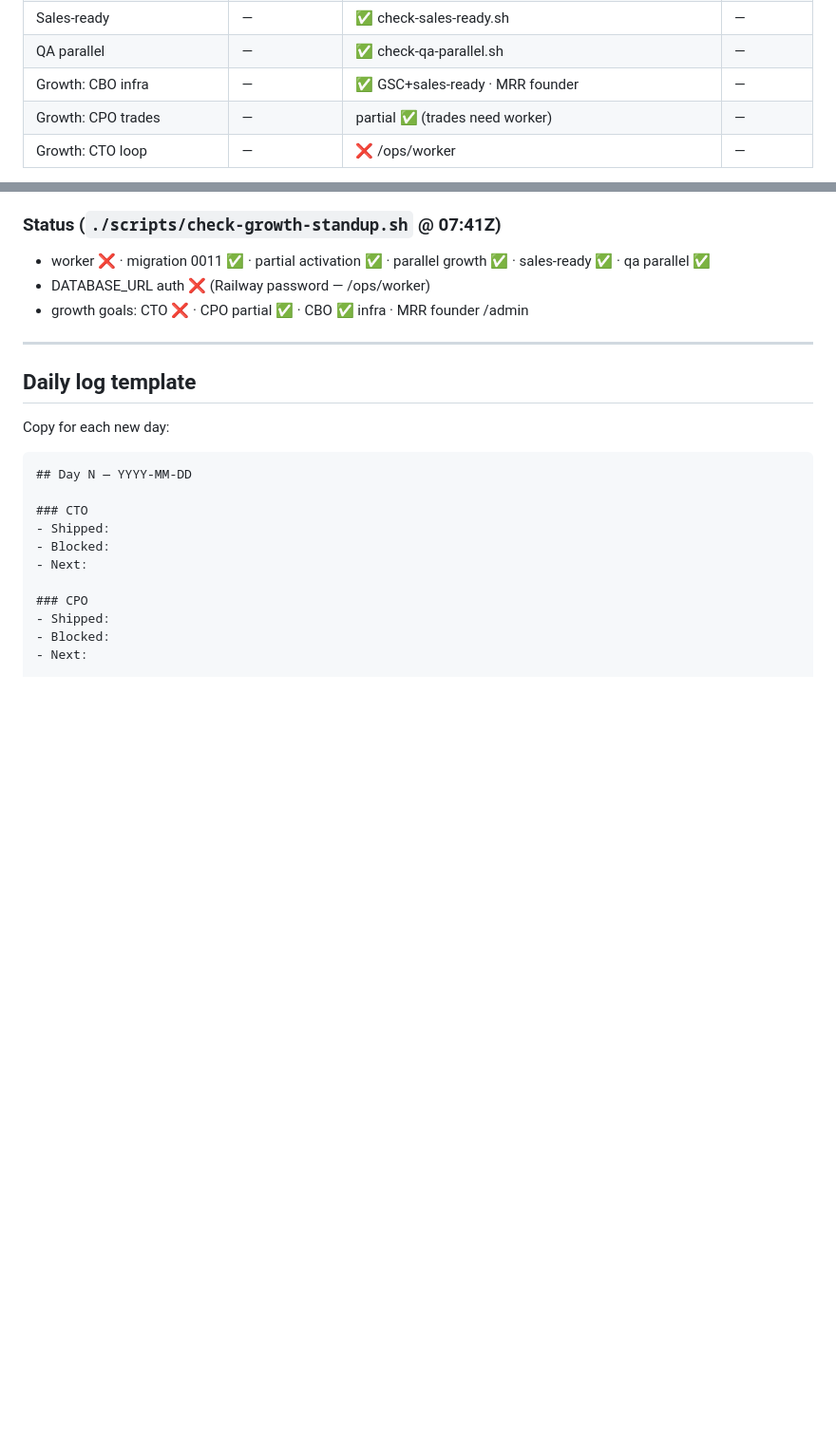
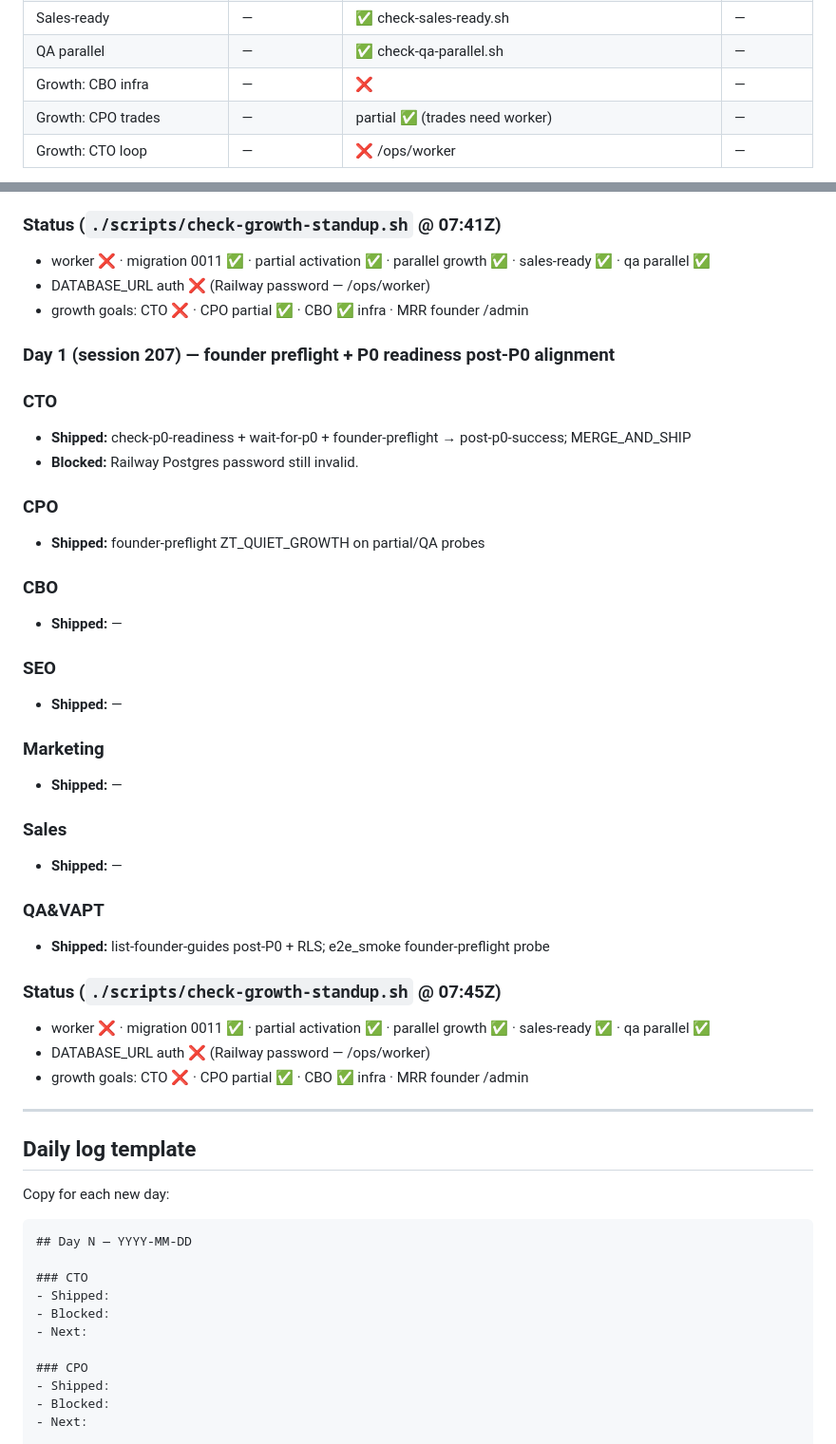
Before and after one commit to Leeshwaan04/Zengtrade-V2, a Markdown page: docs/GROWTH_DASHBOARD.md, 2 parts joined by grey strips. Shown at 95% size. GitHub-like rendering; blank space fills up the shorter version.

Commit message:
chore(ops): session 207 status + growth log sync
Co-authored-by: Leeshwaan04 <Leeshwaan04@users.noreply.github.com>

```diff
--- a/docs/GROWTH_DASHBOARD.md
+++ b/docs/GROWTH_DASHBOARD.md
@@ -16,7 +16,7 @@
 | Parallel growth (excl. worker) | — | ✅ founder-parallel-ready | — |
 | Sales-ready | — | ✅ check-sales-ready.sh | — |
 | QA parallel | — | ✅ check-qa-parallel.sh | — |
-| Growth: CBO infra | — | ✅ GSC+sales-ready · MRR founder | — |
+| Growth: CBO infra | — | ❌ | — |
 | Growth: CPO trades | — | partial ✅ (trades need worker) | — |
 | Growth: CTO loop | — | ❌ /ops/worker | — |
 
@@ -3775,6 +3775,35 @@ Add `DATABASE_URL` to [Railway paper-worker](https://railway.app/project/f5902ff
 - DATABASE_URL auth ❌ (Railway password — /ops/worker)
 - growth goals: CTO ❌ · CPO partial ✅ · CBO ✅ infra · MRR founder /admin
 
+### Day 1 (session 207) — founder preflight + P0 readiness post-P0 alignment
+
+### CTO
+- **Shipped:** check-p0-readiness + wait-for-p0 + founder-preflight → post-p0-success; MERGE_AND_SHIP
+- **Blocked:** Railway Postgres password still invalid.
+
+### CPO
+- **Shipped:** founder-preflight ZT_QUIET_GROWTH on partial/QA probes
+
+### CBO
+- **Shipped:** —
+
+### SEO
+- **Shipped:** —
+
+### Marketing
+- **Shipped:** —
+
+### Sales
+- **Shipped:** —
+
+### QA&VAPT
+- **Shipped:** list-founder-guides post-P0 + RLS; e2e_smoke founder-preflight probe
+
+### Status (`./scripts/check-growth-standup.sh` @ 07:45Z)
+- worker ❌ · migration 0011 ✅ · partial activation ✅ · parallel growth ✅ · sales-ready ✅ · qa parallel ✅
+- DATABASE_URL auth ❌ (Railway password — /ops/worker)
+- growth goals: CTO ❌ · CPO partial ✅ · CBO ✅ infra · MRR founder /admin
+
 ---
 
 ## Daily log template
```
Also changed, not shown: docs/STATUS.md (+1 -1 lines).
